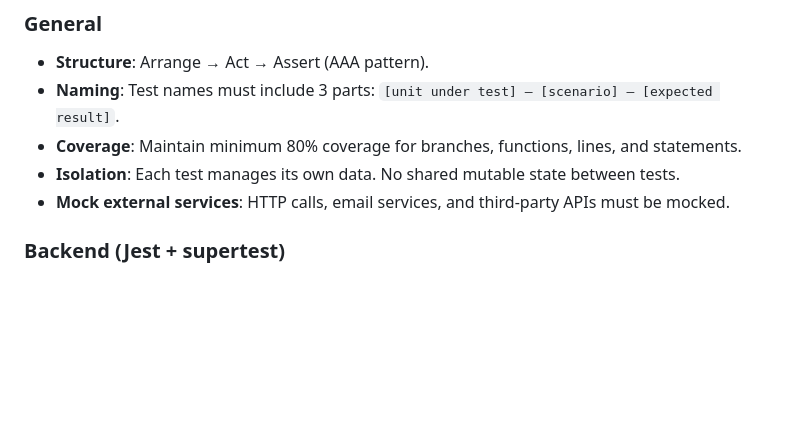
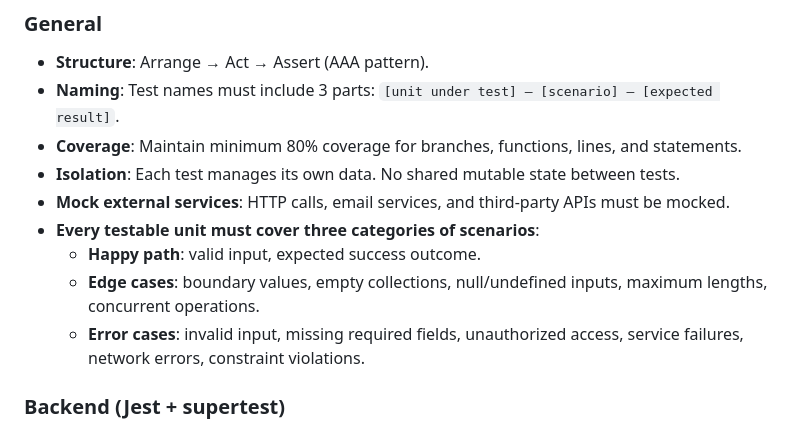
Before and after one commit to ash5220/Healthcare-Appointment-System, a Markdown page: .github/copilot-instructions.md, the part around the change. Drawn GitHub-style; blank space fills up the shorter version.

Commit message:
Add three-category testing requirement
Expand testing guidelines to require that every testable unit covers three scenario categories: happy path (valid inputs, expected success), edge cases (boundaries, empty/null inputs, max lengths, concurrency), and error cases (invalid input, auth failures, service/network errors, constraint violations). This clarifies expectations for thorough, isolated tests and helps maintain coverage and robustness.

Signed-off-by: isomer04 <rashedash007@gmail.com>

```diff
--- a/.github/copilot-instructions.md
+++ b/.github/copilot-instructions.md
@@ -189,6 +189,10 @@ Controller → Service → Repository → Model
 - **Coverage**: Maintain minimum 80% coverage for branches, functions, lines, and statements.
 - **Isolation**: Each test manages its own data. No shared mutable state between tests.
 - **Mock external services**: HTTP calls, email services, and third-party APIs must be mocked.
+- **Every testable unit must cover three categories of scenarios**:
+  - **Happy path**: valid input, expected success outcome.
+  - **Edge cases**: boundary values, empty collections, null/undefined inputs, maximum lengths, concurrent operations.
+  - **Error cases**: invalid input, missing required fields, unauthorized access, service failures, network errors, constraint violations.
 
 ### Backend (Jest + supertest)
 
```
